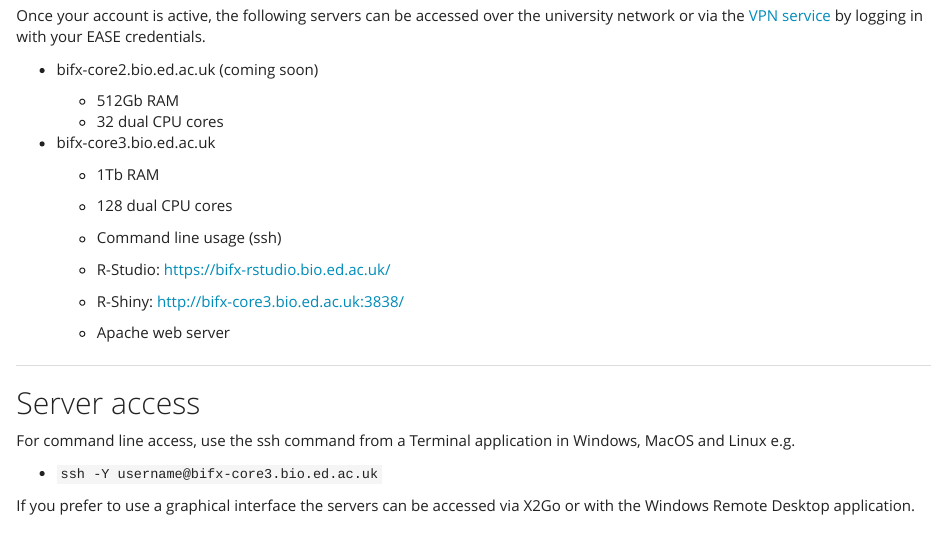
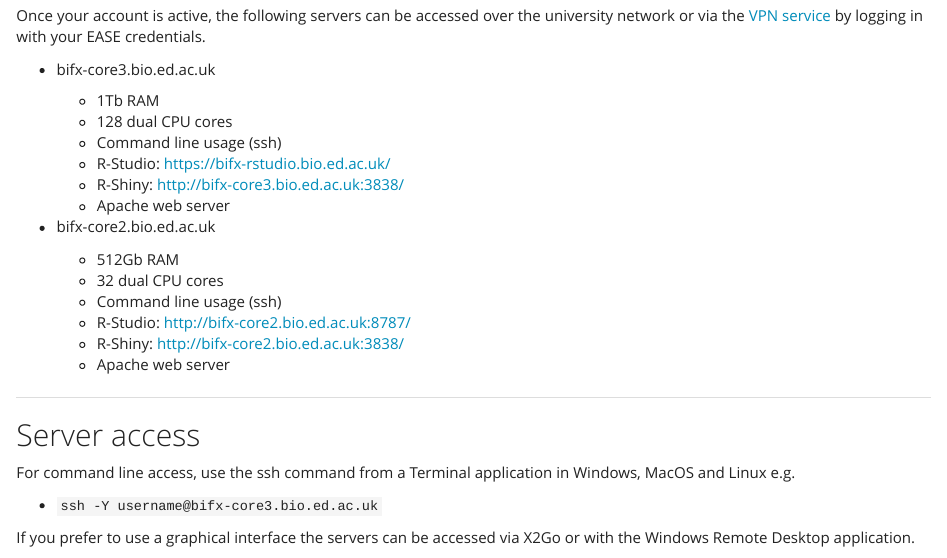
Before and after one commit to wcbinf/wcb_bioinformatics, an R Markdown document (user_policy.Rmd): the page in a window 1100 px wide, from 540 px down. Rendered offline with R 4.5, knitr and Pandoc, with nearby package versions.

Commit message:
Update core2 active

```diff
--- a/user_policy.Rmd
+++ b/user_policy.Rmd
@@ -18,23 +18,22 @@ Accounts are limited to members of WCB and centre collaborators. To request an a
 
 Once your account is active, the following servers can be accessed over the university network or via the [VPN service](https://www.ed.ac.uk/information-services/computing/desktop-personal/vpn) by logging in with your EASE credentials.
 
--   bifx-core2.bio.ed.ac.uk (coming soon)
+-   bifx-core3.bio.ed.ac.uk
+
+    -   1Tb RAM
+    -   128 dual CPU cores
+    -   Command line usage (ssh)
+    -   R-Studio: <https://bifx-rstudio.bio.ed.ac.uk/>
+    -   R-Shiny: <http://bifx-core3.bio.ed.ac.uk:3838/>
+    -   Apache web server
+
+-   bifx-core2.bio.ed.ac.uk
 
     -   512Gb RAM
     -   32 dual CPU cores
-
--   bifx-core3.bio.ed.ac.uk
-
-    -   1Tb RAM
-
-    -   128 dual CPU cores
-
     -   Command line usage (ssh)
-
-    -   R-Studio: <https://bifx-rstudio.bio.ed.ac.uk/>
-
-    -   R-Shiny: <http://bifx-core3.bio.ed.ac.uk:3838/>
-
+    -   R-Studio: <http://bifx-core2.bio.ed.ac.uk:8787/>
+    -   R-Shiny: <http://bifx-core2.bio.ed.ac.uk:3838/>
     -   Apache web server
 
 ------------------------------------------------------------------------
```
